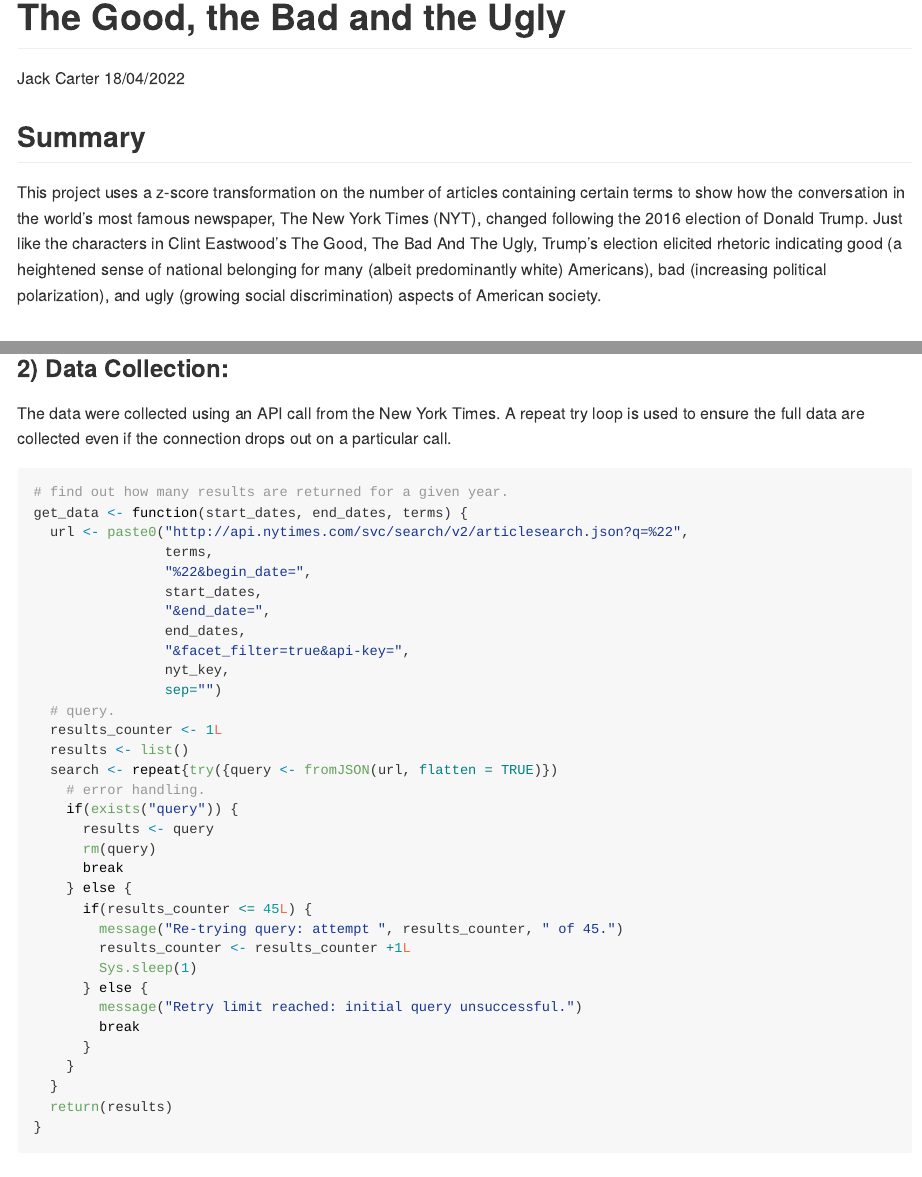
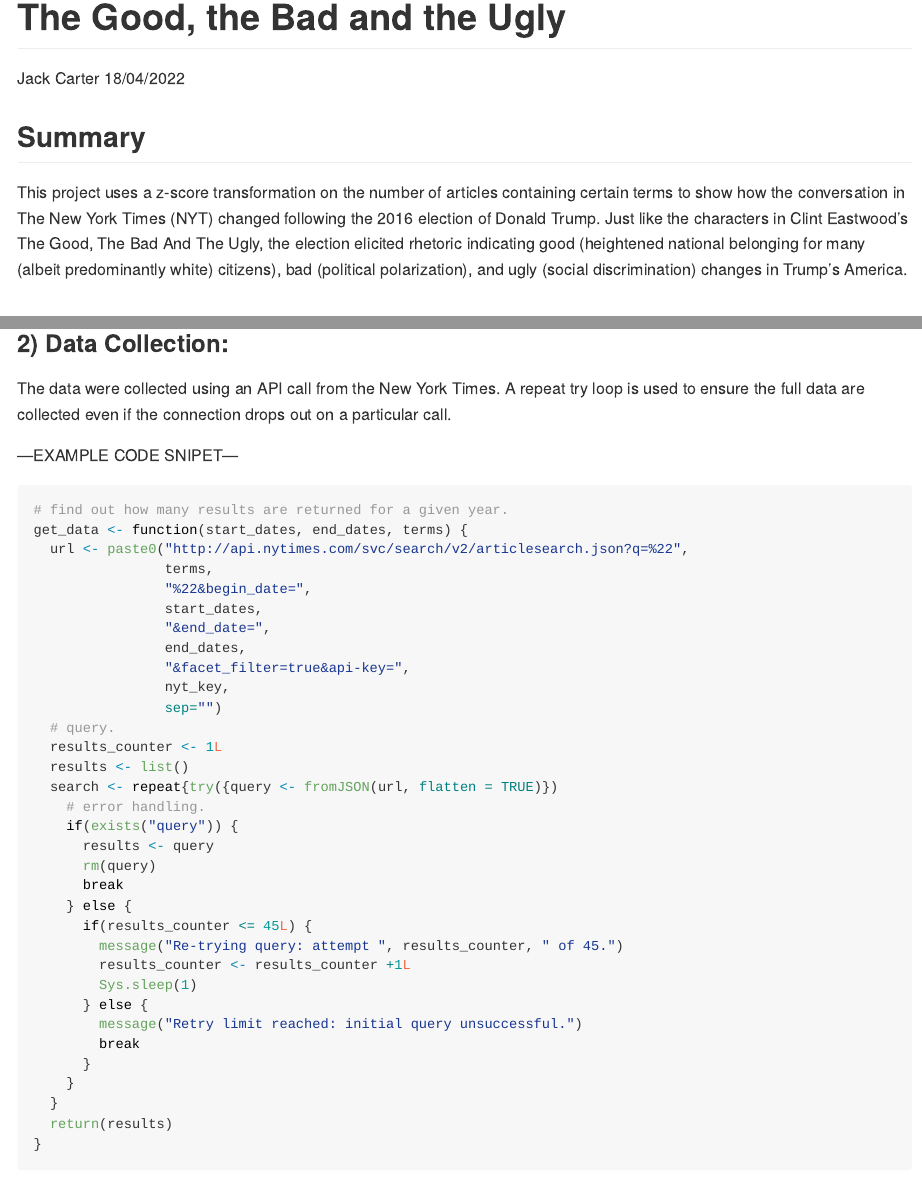
Before and after one commit to jcarterlab/The-Good-the-Bad-and-the-Ugly, an R Markdown document (The-Good-the-Bad-and-the-Ugly.Rmd): the page in a window 1100 px wide, from its top, and a second part further down, joined at a grey line. The pictures show the output file The-Good-the-Bad-and-the-Ugly.md that the author committed with the source, drawn offline in the style of GitHub.

Commit message:
updating files

````diff
--- a/The-Good-the-Bad-and-the-Ugly.Rmd
+++ b/The-Good-the-Bad-and-the-Ugly.Rmd
@@ -130,7 +130,7 @@
 ```
 
 ## **Summary**
-This project uses a z-score transformation on the number of articles containing certain terms to show how the conversation in the world’s most famous newspaper, The New York Times (NYT), changed following the 2016 election of Donald Trump. Just like the characters in Clint Eastwood’s The Good, The Bad And The Ugly, Trump's election elicited rhetoric indicating good (a heightened sense of national belonging for many (albeit predominantly white) Americans), bad (increasing political polarization), and ugly (growing social discrimination) aspects of American society.
+This project uses a z-score transformation on the number of articles containing certain terms to show how the conversation in The New York Times (NYT) changed following the 2016 election of Donald Trump. Just like the characters in Clint Eastwood’s The Good, The Bad And The Ugly, the election elicited rhetoric indicating good (heightened national belonging for many (albeit predominantly white) citizens), bad (political polarization), and ugly (social discrimination) changes in Trump's America.
 
 &nbsp;
 
@@ -191,6 +189,8 @@
 ### **2) Data Collection:**
 
 The data were collected using an API call from the New York Times. A repeat try loop is used to ensure the full data are collected even if the connection drops out on a particular call.
+
+—EXAMPLE CODE SNIPET—
 
 ```{r, echo = TRUE, message = FALSE, warning = FALSE, dpi=600}
 
````
Also changed, not shown: The-Good-the-Bad-and-the-Ugly.md, The-Good-the-Bad-and-the-Ugly.Rmd (2 more changed lines).
